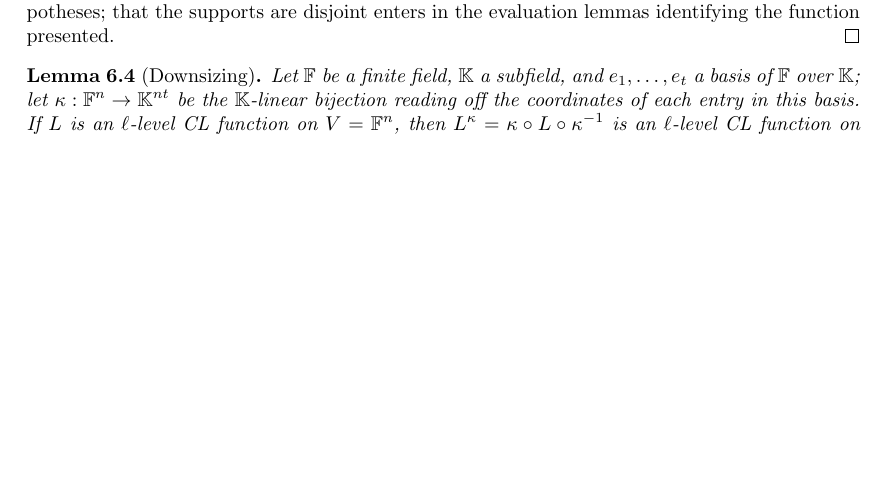
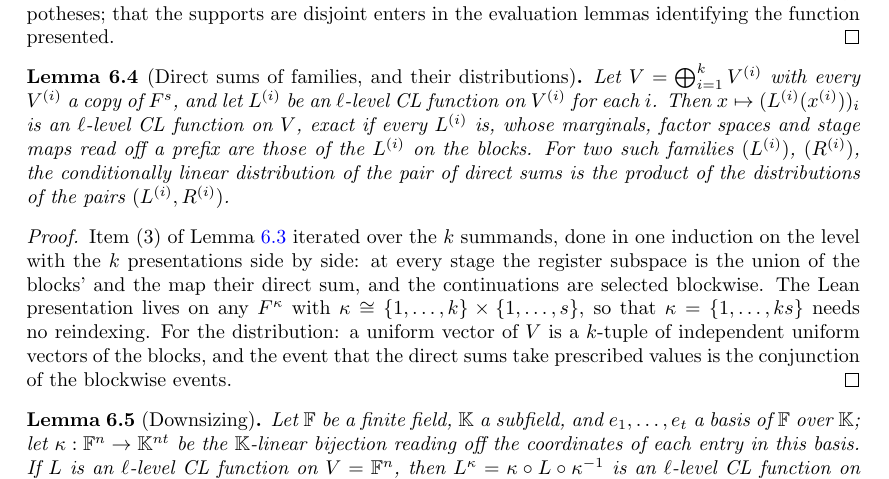
Before and after one commit to vidick/MIPRE-formalization, a LaTeX document (blueprint/src/print.tex, which reads blueprint/src/content/06_proof_structure.tex): part of page 46 of 79, cut so that both start at the same text, the shorter picture padded with empty space. Compiled offline with pdfLaTeX.

Commit message:
Repetition R2: direct sums of families of CL functions, and the product distribution
`Foundations/CL/Repeat.lean`: `CLFun.famSum e ℓ P`, the k-fold direct sum of a family of
ℓ-level presentations on `F^ι` as a presentation on `F^κ` for any `κ ≃ Fin k × ι`, with
evaluation, marginals, factor spaces and stage maps blockwise, exactness inherited, the
paper's statement `IsCLFun.famSum`, and `clDist_famSum`: the CL distribution of a direct sum
is the product of the blocks' distributions — the repeated sampler's game is the direct
repetition. Blueprint `lem:cl-famsum` (new), guarded.

Co-Authored-By: Claude Fable 5.1 <noreply@anthropic.com>
Claude-Session: https://claude.ai/code/session_01J5cDfhmkBsbpx1t1FQNBUa

```diff
--- a/blueprint/src/content/06_proof_structure.tex
+++ b/blueprint/src/content/06_proof_structure.tex
@@ -134,6 +134,33 @@ Lemma~\ref{lem:cl-structure}.
 \texttt{linear.tex}, the last for two summands, which iterates. The Lean constructions are on
 presentations and carry no hypotheses; that the supports are disjoint enters in the evaluation
 lemmas identifying the function presented.
+\end{proof}
+
+\begin{lemma}[Direct sums of families, and their distributions]
+\label{lem:cl-famsum}
+\uses{lem:cl-closure,lem:cl-structure}
+\lean{MIPRE.CL.CLFun.famSum, MIPRE.CL.IsCLFun.famSum, MIPRE.CL.CLFun.exactlyOn_famSum,
+  MIPRE.CL.CLFun.eval_famSum, MIPRE.CL.CLFun.eval_truncate_famSum,
+  MIPRE.CL.CLFun.factorOfPrefix_famSum, MIPRE.CL.CLFun.mapOfPrefix_famSum,
+  MIPRE.CL.clDist_famSum}
+\leanok
+Let $V = \bigoplus_{i=1}^{k} V^{(i)}$ with every $V^{(i)}$ a copy of $F^s$, and let $L^{(i)}$
+be an $\ell$-level CL function on $V^{(i)}$ for each $i$. Then $x \mapsto (L^{(i)}(x^{(i)}))_i$
+is an $\ell$-level CL function on $V$, exact if every $L^{(i)}$ is, whose marginals, factor
+spaces and stage maps read off a prefix are those of the $L^{(i)}$ on the blocks. For two such
+families $(L^{(i)})$, $(R^{(i)})$, the conditionally linear distribution of the pair of direct
+sums is the product of the distributions of the pairs $(L^{(i)}, R^{(i)})$.
+\end{lemma}
+\begin{proof}
+\leanok
+Item (3) of Lemma~\ref{lem:cl-closure} iterated over the $k$ summands, done in one induction
+on the level with the $k$ presentations side by side: at every stage the register subspace is
+the union of the blocks' and the map their direct sum, and the continuations are selected
+blockwise. The Lean presentation lives on any $F^\kappa$ with $\kappa \cong \{1, \ldots, k\}
+\times \{1, \ldots, s\}$, so that $\kappa = \{1, \ldots, ks\}$ needs no reindexing. For the
+distribution: a uniform vector of $V$ is a $k$-tuple of independent uniform vectors of the
+blocks, and the event that the direct sums take prescribed values is the conjunction of the
+blockwise events.
 \end{proof}
 
 \begin{lemma}[Downsizing]
```
Also changed, not shown: 4 other files.
